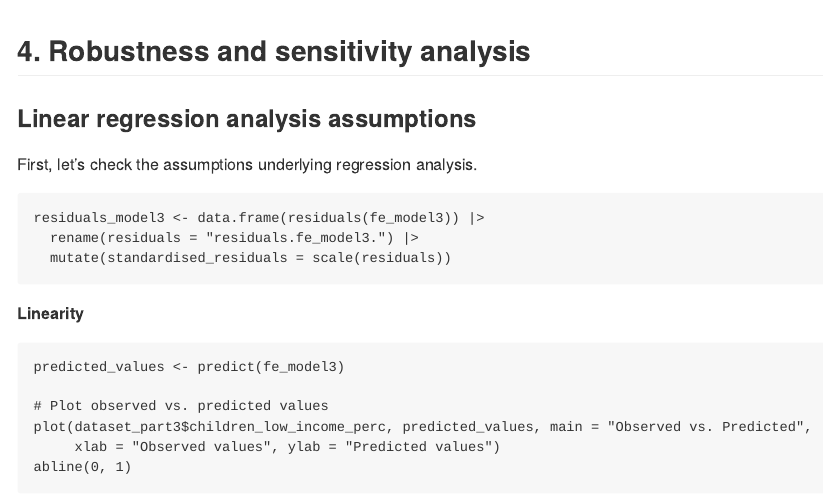
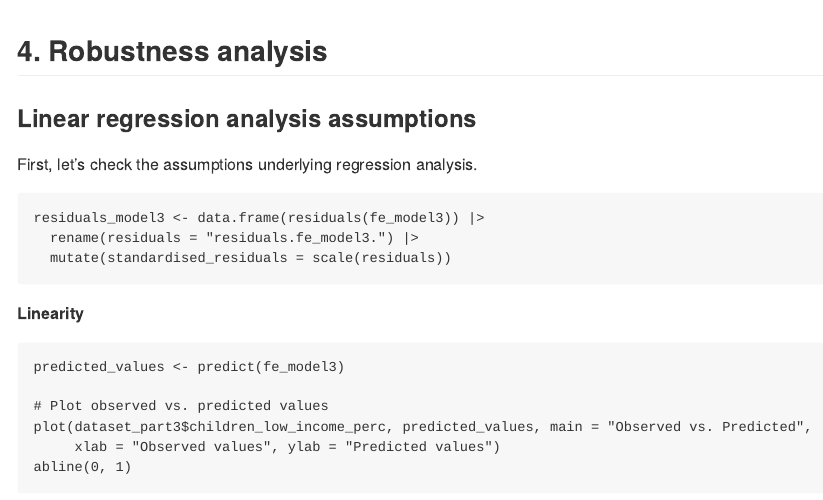
Before and after one commit to MatteoLarrode/ChildrenLowIncomeHouseholdsUK, an R Markdown document (README.Rmd): the page in a window 1100 px wide, from 15190 px down. The pictures show the output file README.md that the author committed with the source, drawn offline in the style of GitHub.

Commit message:
final commit

````diff
--- a/README.Rmd
+++ b/README.Rmd
@@ -501,7 +501,7 @@ ggplot(interaction_visualisation_part3, aes(x = Lone_Parents, y = Marginal_Effec
 ```
 
 
-## 4. Robustness and sensitivity analysis
+## 4. Robustness analysis
 
 ### Linear regression analysis assumptions
 
````
Also changed, not shown: README.md, 3 other files.
